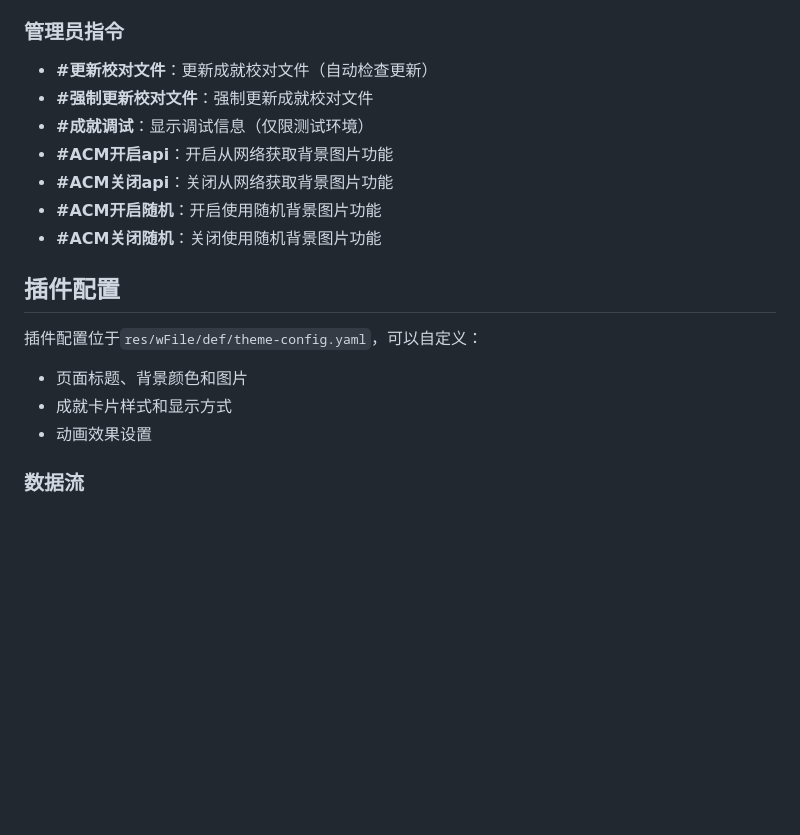
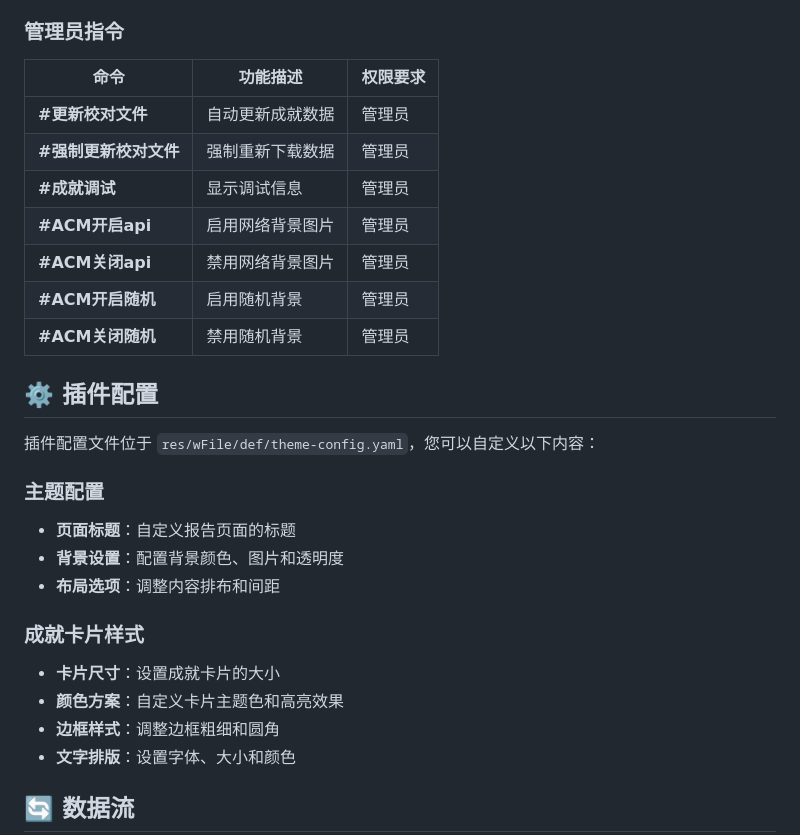
Before and after one commit to mCat-0/mCat-ac, a Markdown page: README.md, the part around one of its changes. GitHub-like rendering; blank space fills up the shorter version.

```diff
--- a/README.md
+++ b/README.md
@@ -41,22 +81,30 @@ pnpm i
 
 ### 管理员指令
 
-- **#更新校对文件**：更新成就校对文件（自动检查更新）
-- **#强制更新校对文件**：强制更新成就校对文件
-- **#成就调试**：显示调试信息（仅限测试环境）
-- **#ACM开启api**：开启从网络获取背景图片功能
-- **#ACM关闭api**：关闭从网络获取背景图片功能
-- **#ACM开启随机**：开启使用随机背景图片功能
-- **#ACM关闭随机**：关闭使用随机背景图片功能
+| 命令 | 功能描述 | 权限要求 |
+|------|---------|----------|
+| **#更新校对文件** | 自动更新成就数据 | 管理员 |
+| **#强制更新校对文件** | 强制重新下载数据 | 管理员 |
+| **#成就调试** | 显示调试信息 | 管理员 |
+| **#ACM开启api** | 启用网络背景图片 | 管理员 |
+| **#ACM关闭api** | 禁用网络背景图片 | 管理员 |
+| **#ACM开启随机** | 启用随机背景 | 管理员 |
+| **#ACM关闭随机** | 禁用随机背景 | 管理员 |
 
-## 插件配置
+## ⚙️ 插件配置
 
-插件配置位于`res/wFile/def/theme-config.yaml`，可以自定义：
+插件配置文件位于 `res/wFile/def/theme-config.yaml`，您可以自定义以下内容：
 
-- 页面标题、背景颜色和图片
-- 成就卡片样式和显示方式
-- 动画效果设置
+### 主题配置
+- **页面标题**：自定义报告页面的标题
+- **背景设置**：配置背景颜色、图片和透明度
+- **布局选项**：调整内容排布和间距
 
+### 成就卡片样式
+- **卡片尺寸**：设置成就卡片的大小
+- **颜色方案**：自定义卡片主题色和高亮效果
+- **边框样式**：调整边框粗细和圆角
+- **文字排版**：设置字体、大小和颜色
 
-### 数据流
+## 🔄 数据流
 
```
Also changed, not shown: other parts of README.md (+121 -53 lines).
